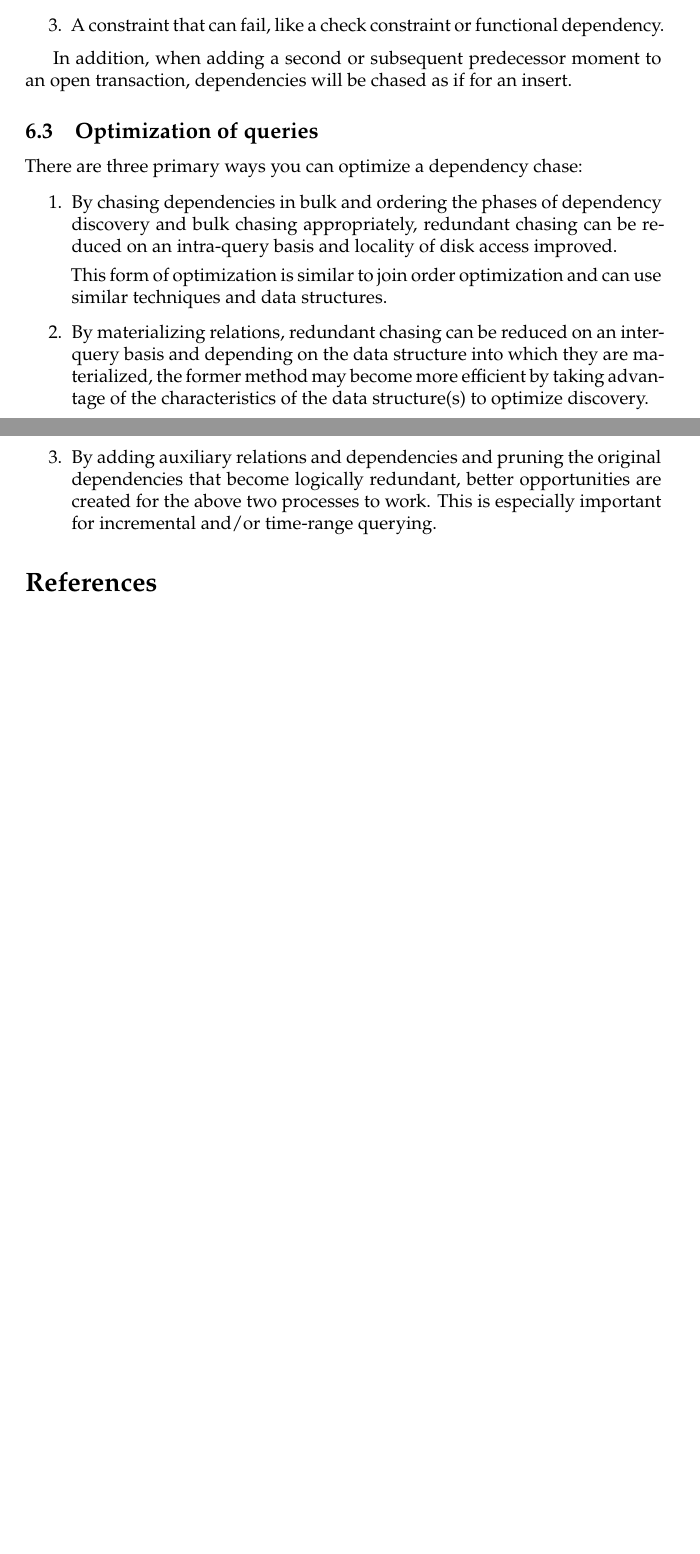
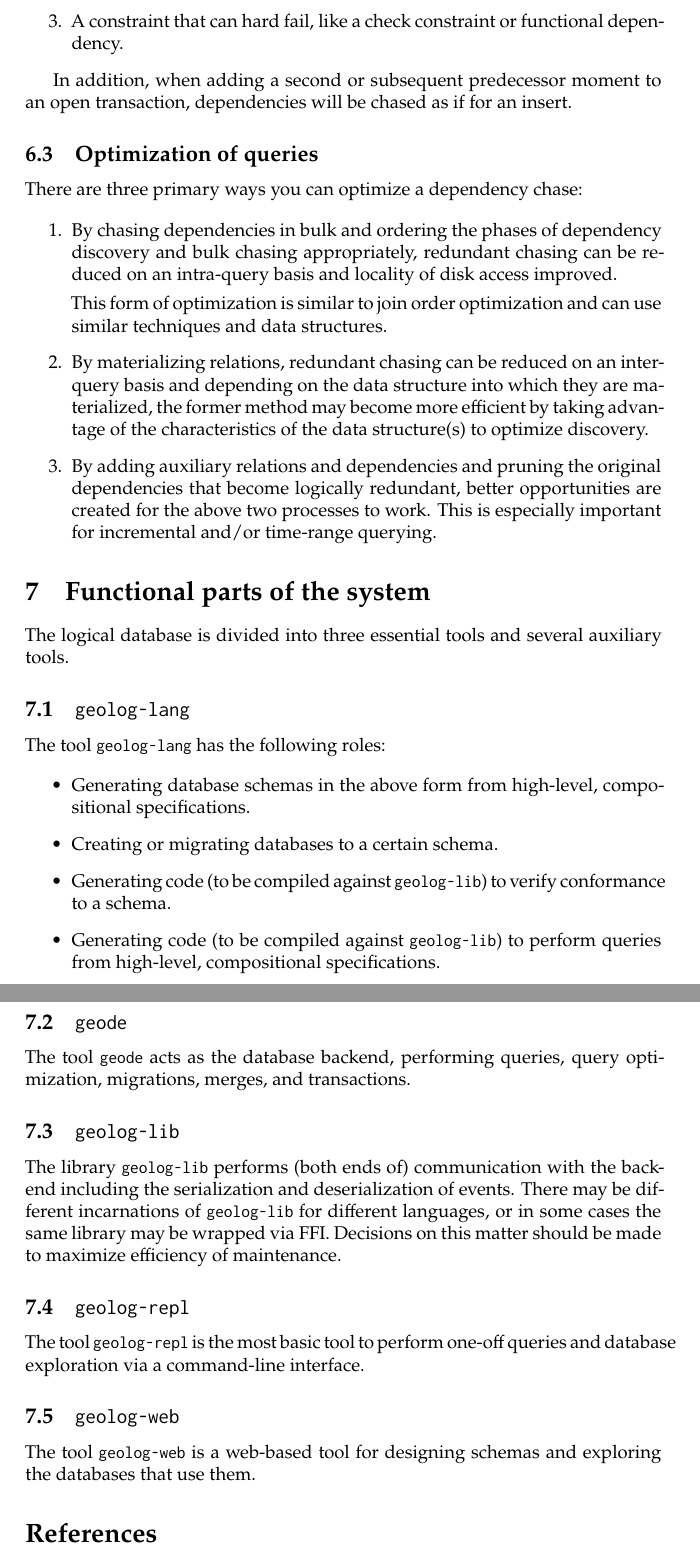
Before and after one commit to coln-project/Coln, a LaTeX document (docs/vision.tex): two parts of pages 6 and 7 of 7 before the commit and two parts of pages 7 and 8 of 8 after it, joined at a grey line, cut so that both start at the same text, the shorter picture padded with empty space. Compiled offline with XeLaTeX.

Commit message:
edits to vision doc

```diff
--- a/docs/vision.tex
+++ b/docs/vision.tex
@@ -169,7 +171,7 @@ For insert queries, dependencies will be chased when they may recursively lead t
 \begin{enumerate}
 	\item Creation of a row subject to an active monitor query.
 	\item Creation of a row in a materialized relation.
-	\item A constraint that can fail, like a check constraint or functional dependency.
+	\item A constraint that can hard fail, like a check constraint or functional dependency.
 \end{enumerate}
 
 In addition, when adding a second or subsequent predecessor moment to an open transaction, dependencies will be chased as if for an insert.
@@ -188,6 +190,37 @@ There are three primary ways you can optimize a dependency chase:
 	\item	By adding auxiliary relations and dependencies and pruning the original dependencies that become logically redundant, better opportunities are created for the above two processes to work.  This is especially important for incremental and/or time-range querying.
 \end{enumerate}
 
+\section{Functional parts of the system}
+
+The logical database is divided into three essential tools and several auxiliary tools.
+
+\subsection{\tt geolog-lang}
+
+The tool {\tt geolog-lang} has the following roles:
+
+\begin{itemize}
+	\item	Generating database schemas in the above form from high-level, compositional specifications.
+	\item	Creating or migrating databases to a certain schema.
+	\item	Generating code (to be compiled against {\tt geolog-lib}) to verify conformance to a schema.
+	\item   Generating code (to be compiled against {\tt geolog-lib}) to perform queries from high-level, compositional specifications.
+\end{itemize}
+
+\subsection{\tt geode}
+
+The tool {\tt geode} acts as the database backend, performing queries, query optimization, migrations, merges, and transactions.
+
+\subsection{\tt geolog-lib}
+
+The library {\tt geolog-lib} performs (both ends of) communication with the backend including the serialization and deserialization of events.  There may be different incarnations of {\tt geolog-lib} for different languages, or in some cases the same library may be wrapped via FFI.  Decisions on this matter should be made to maximize efficiency of maintenance.
+
+\subsection{\tt geolog-repl}
+
+The tool {\tt geolog-repl} is the most basic tool to perform one-off queries and database exploration via a command-line interface.
+
+\subsection{\tt geolog-web}
+
+The tool {\tt geolog-web} is a web-based tool for designing schemas and exploring the databases that use them.
+
 \bibliographystyle{plainnat}
 \bibliography{geolog.bib}
 
```
Also changed, not shown: docs/vision.tex (4 more changed lines).
